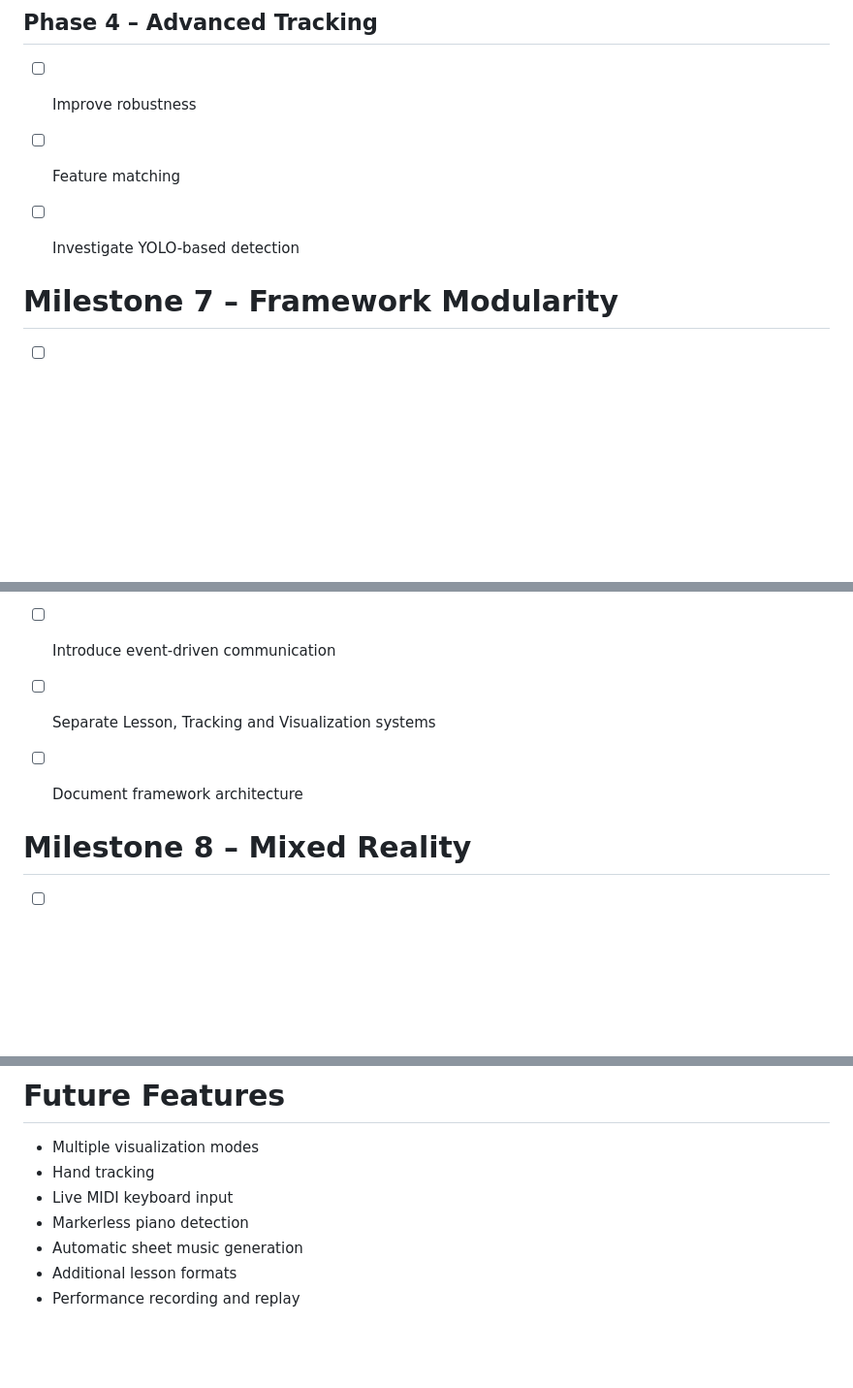
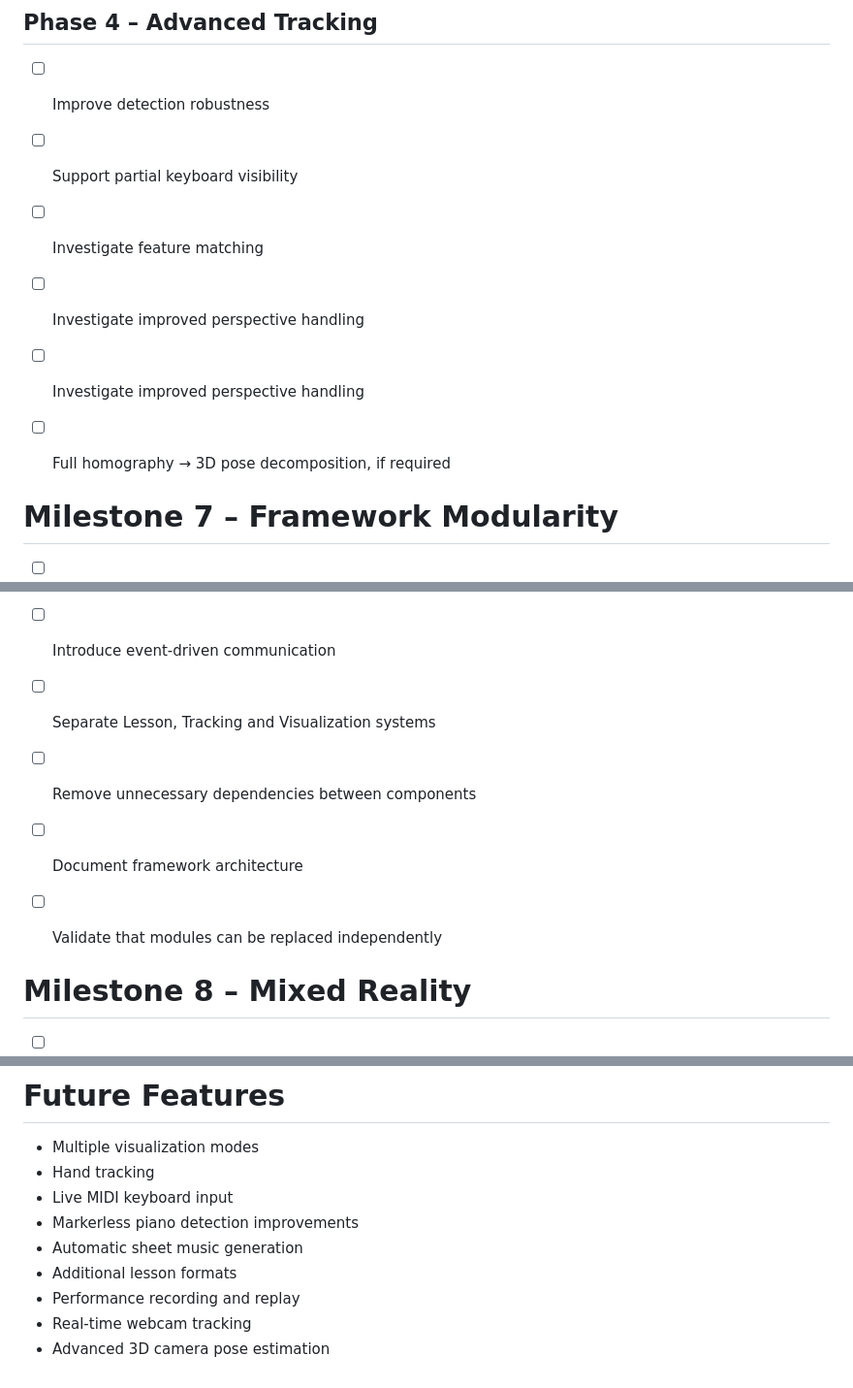
Before and after one commit to Andynowitz/ARPianoFramework, a Markdown page: README.md, 3 parts joined by grey strips. Shown at 97% size. Rendered like a GitHub page; blank space fills up the shorter version.

```diff
--- a/README.md
+++ b/README.md
@@ -116,8 +125,11 @@ The project will be developed incrementally. Every milestone should produce a wo
 
 ## Phase 4 – Advanced Tracking
-- [ ] Improve robustness
-- [ ] Feature matching
-- [ ] Investigate YOLO-based detection
+- [ ] Improve detection robustness
+- [ ] Support partial keyboard visibility
+- [ ] Investigate feature matching
+- [ ] Investigate improved perspective handling
+- [ ] Investigate improved perspective handling
+- [ ] Full homography → 3D pose decomposition, if required
 
 
 # Milestone 7 – Framework Modularity
@@ -126,7 +138,9 @@ The project will be developed incrementally. Every milestone should produce a wo
 - [ ] Create interchangeable visualizers
 - [ ] Introduce event-driven communication
 - [ ] Separate Lesson, Tracking and Visualization systems
+- [ ] Remove unnecessary dependencies between components
 - [ ] Document framework architecture
+- [ ] Validate that modules can be replaced independently
 
 
 # Milestone 8 – Mixed Reality
@@ -156,7 +170,9 @@ No visualization or tracking should be implemented before the core architecture
 - Multiple visualization modes
 - Hand tracking
 - Live MIDI keyboard input
-- Markerless piano detection
+- Markerless piano detection improvements
 - Automatic sheet music generation
 - Additional lesson formats
 - Performance recording and replay
+- Real-time webcam tracking
+- Advanced 3D camera pose estimation
```
Also changed, not shown: other parts of README.md (+21 -12 lines).
